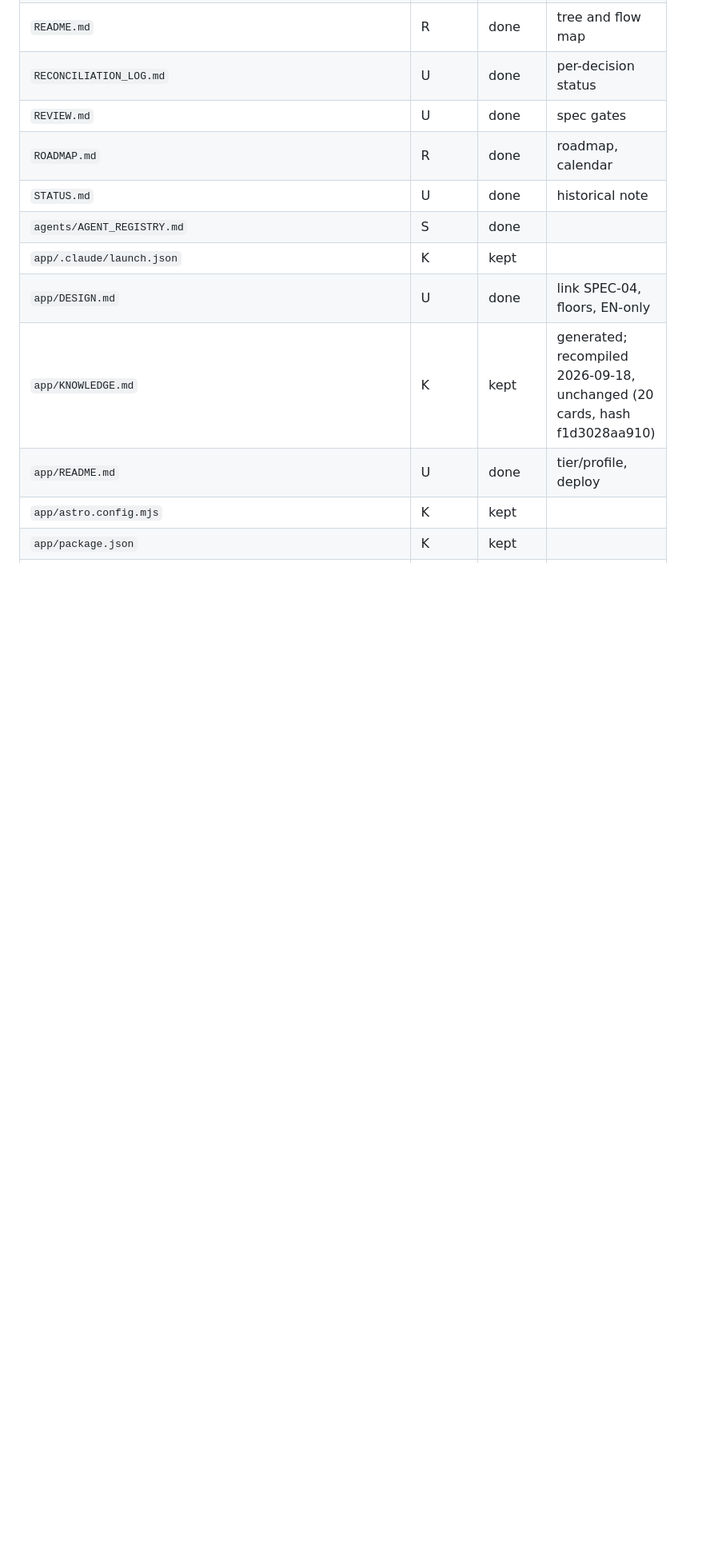
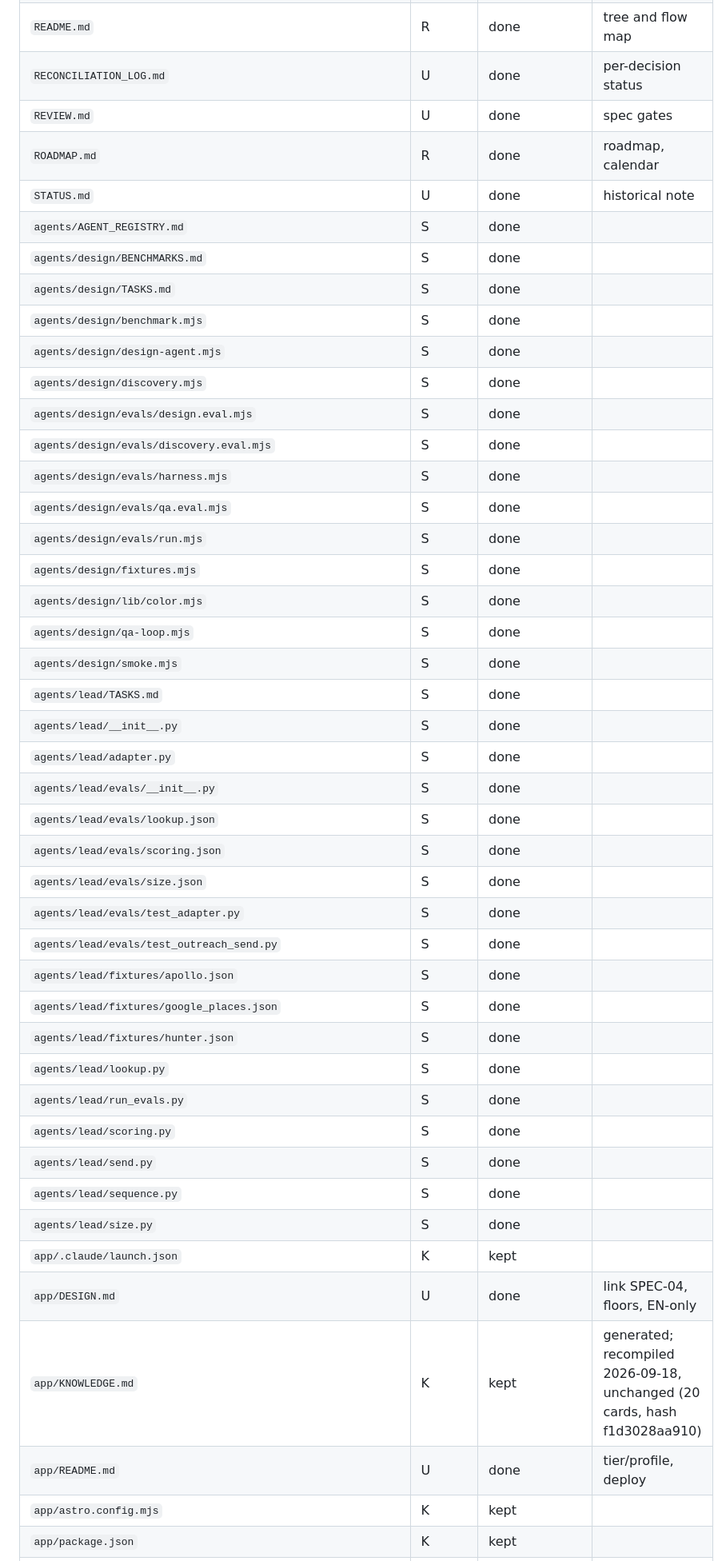
Before and after one commit to CTCohen/BuildFlow, a Markdown page: docs/specs/APPLICATION_MANIFEST.md, the part around one of its changes. Shown at 80% size. Drawn GitHub-style; blank space fills up the shorter version.

Commit message:
Regenerate application manifest after tonight's merges
Co-Authored-By: Claude Sonnet 5 <noreply@anthropic.com>

```diff
--- a/docs/specs/APPLICATION_MANIFEST.md
+++ b/docs/specs/APPLICATION_MANIFEST.md
@@ -37,6 +37,38 @@ Summary: done 179, kept 133
 | `ROADMAP.md` | R | done | roadmap, calendar |
 | `STATUS.md` | U | done | historical note |
 | `agents/AGENT_REGISTRY.md` | S | done |  |
+| `agents/design/BENCHMARKS.md` | S | done |  |
+| `agents/design/TASKS.md` | S | done |  |
+| `agents/design/benchmark.mjs` | S | done |  |
+| `agents/design/design-agent.mjs` | S | done |  |
+| `agents/design/discovery.mjs` | S | done |  |
+| `agents/design/evals/design.eval.mjs` | S | done |  |
+| `agents/design/evals/discovery.eval.mjs` | S | done |  |
+| `agents/design/evals/harness.mjs` | S | done |  |
+| `agents/design/evals/qa.eval.mjs` | S | done |  |
+| `agents/design/evals/run.mjs` | S | done |  |
+| `agents/design/fixtures.mjs` | S | done |  |
+| `agents/design/lib/color.mjs` | S | done |  |
+| `agents/design/qa-loop.mjs` | S | done |  |
+| `agents/design/smoke.mjs` | S | done |  |
+| `agents/lead/TASKS.md` | S | done |  |
+| `agents/lead/__init__.py` | S | done |  |
+| `agents/lead/adapter.py` | S | done |  |
+| `agents/lead/evals/__init__.py` | S | done |  |
+| `agents/lead/evals/lookup.json` | S | done |  |
+| `agents/lead/evals/scoring.json` | S | done |  |
+| `agents/lead/evals/size.json` | S | done |  |
+| `agents/lead/evals/test_adapter.py` | S | done |  |
+| `agents/lead/evals/test_outreach_send.py` | S | done |  |
+| `agents/lead/fixtures/apollo.json` | S | done |  |
+| `agents/lead/fixtures/google_places.json` | S | done |  |
+| `agents/lead/fixtures/hunter.json` | S | done |  |
+| `agents/lead/lookup.py` | S | done |  |
+| `agents/lead/run_evals.py` | S | done |  |
+| `agents/lead/scoring.py` | S | done |  |
+| `agents/lead/send.py` | S | done |  |
+| `agents/lead/sequence.py` | S | done |  |
+| `agents/lead/size.py` | S | done |  |
 | `app/.claude/launch.json` | K | kept |  |
 | `app/DESIGN.md` | U | done | link SPEC-04, floors, EN-only |
 | `app/KNOWLEDGE.md` | K | kept | generated; recompiled 2026-09-18, unchanged (20 cards, hash f1d3028aa910) |
```
Also changed, not shown: other parts of docs/specs/APPLICATION_MANIFEST.md (+60 -4 lines).
